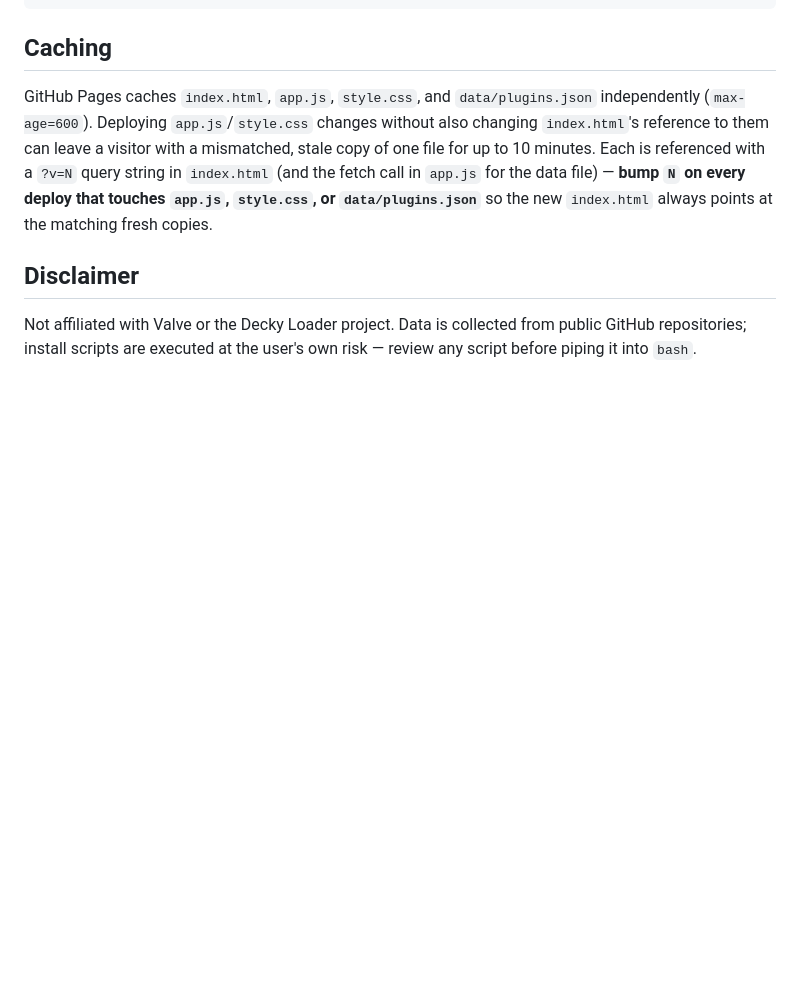
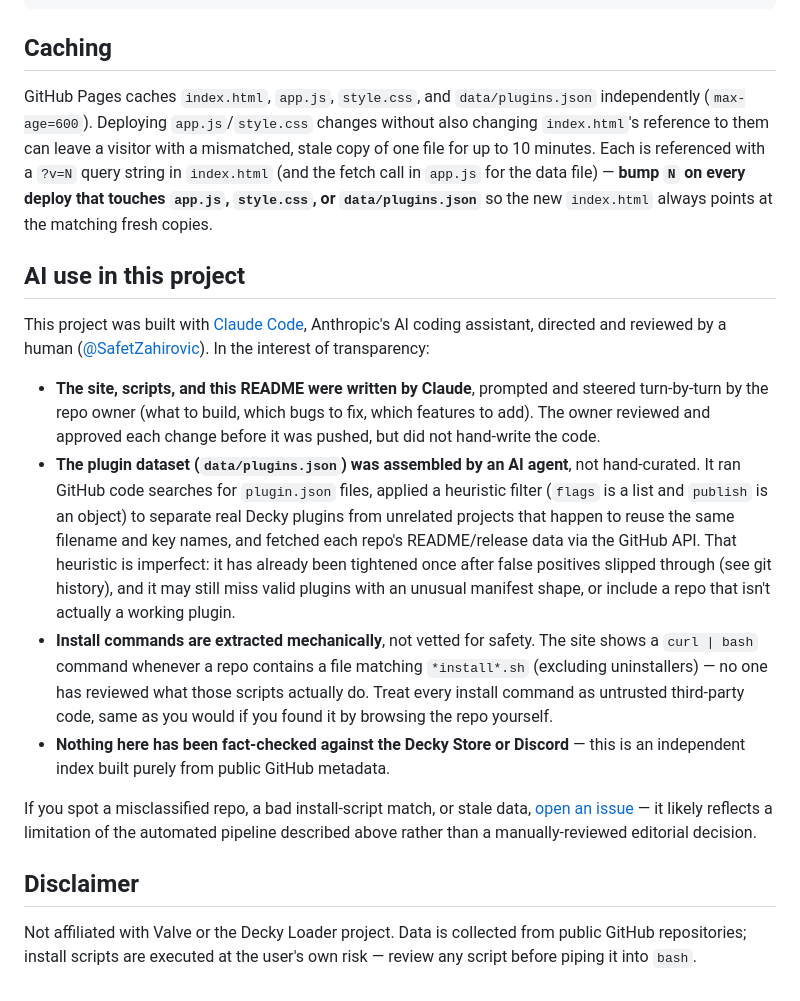
Before and after one commit to SafetZahirovic/decky-plugins-explorer, a Markdown page: README.md, the part around the change. GitHub-like rendering; blank space fills up the shorter version.

Commit message:
Add transparent AI-use disclosure to README
Document that the site, scripts, and dataset were built by Claude Code
under human direction/review, that the plugin-schema filter is a
heuristic (already tightened once after false positives), and that
detected install commands are shown mechanically, unvetted.

Co-Authored-By: Claude Sonnet 5 <noreply@anthropic.com>

```diff
--- a/README.md
+++ b/README.md
@@ -59,6 +59,37 @@ for the data file) — **bump `N` on every deploy that touches `app.js`,
 `style.css`, or `data/plugins.json`** so the new `index.html` always points
 at the matching fresh copies.
 
+## AI use in this project
+
+This project was built with [Claude Code](https://claude.com/claude-code), Anthropic's
+AI coding assistant, directed and reviewed by a human ([@SafetZahirovic](https://github.com/SafetZahirovic)).
+In the interest of transparency:
+
+- **The site, scripts, and this README were written by Claude**, prompted and
+  steered turn-by-turn by the repo owner (what to build, which bugs to fix, which
+  features to add). The owner reviewed and approved each change before it was
+  pushed, but did not hand-write the code.
+- **The plugin dataset (`data/plugins.json`) was assembled by an AI agent**, not
+  hand-curated. It ran GitHub code searches for `plugin.json` files, applied a
+  heuristic filter (`flags` is a list and `publish` is an object) to separate real
+  Decky plugins from unrelated projects that happen to reuse the same filename and
+  key names, and fetched each repo's README/release data via the GitHub API. That
+  heuristic is imperfect: it has already been tightened once after false positives
+  slipped through (see git history), and it may still miss valid plugins with an
+  unusual manifest shape, or include a repo that isn't actually a working plugin.
+- **Install commands are extracted mechanically**, not vetted for safety. The site
+  shows a `curl | bash` command whenever a repo contains a file matching
+  `*install*.sh` (excluding uninstallers) — no one has reviewed what those scripts
+  actually do. Treat every install command as untrusted third-party code, same as
+  you would if you found it by browsing the repo yourself.
+- **Nothing here has been fact-checked against the Decky Store or Discord** —
+  this is an independent index built purely from public GitHub metadata.
+
+If you spot a misclassified repo, a bad install-script match, or stale data,
+[open an issue](https://github.com/SafetZahirovic/decky-plugins-explorer/issues) —
+it likely reflects a limitation of the automated pipeline described above rather
+than a manually-reviewed editorial decision.
+
 ## Disclaimer
 
 Not affiliated with Valve or the Decky Loader project. Data is collected from public
```
